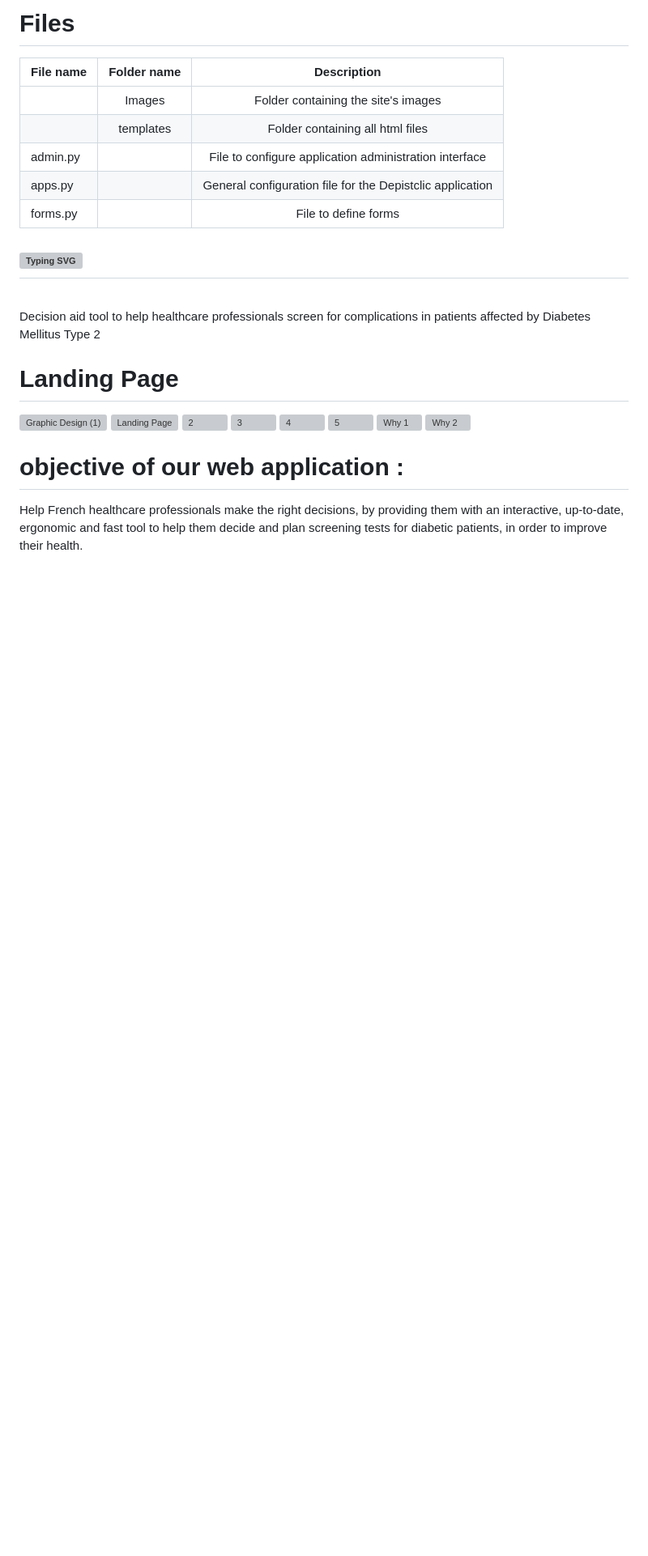
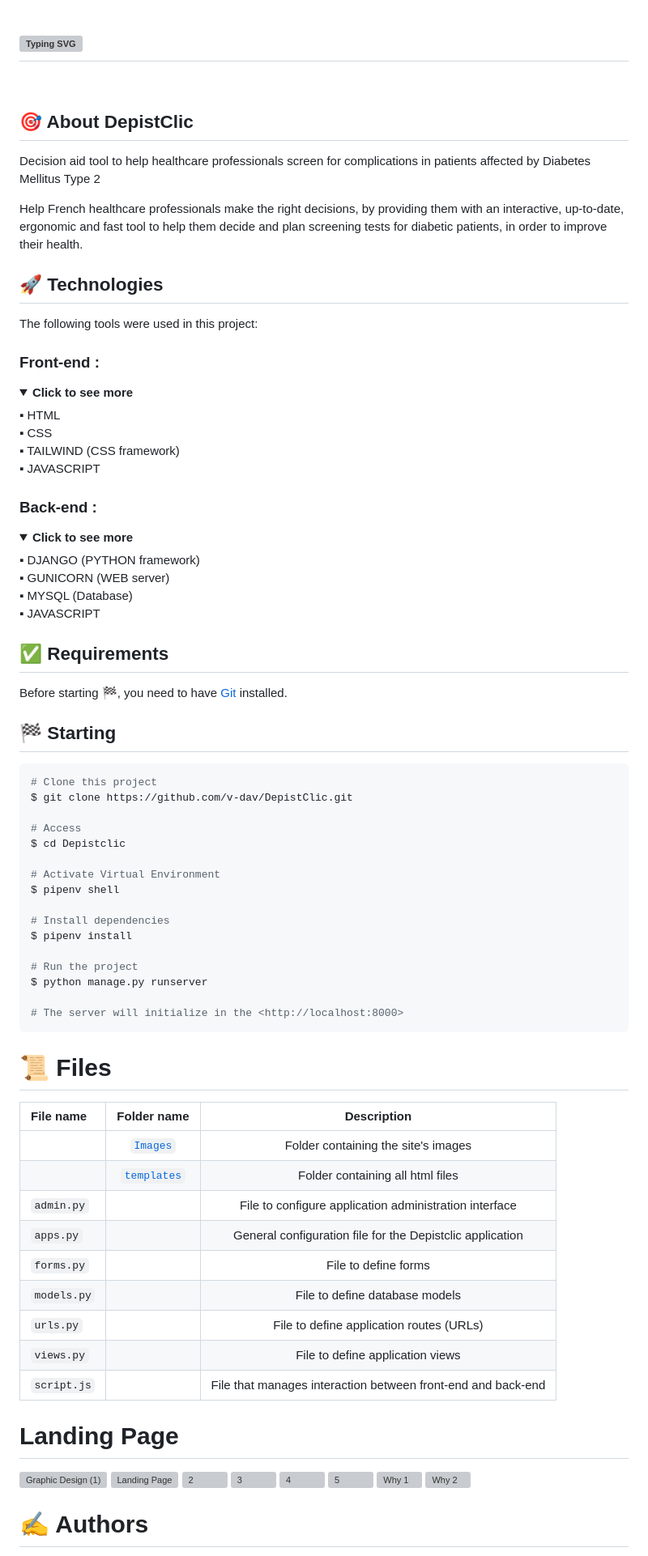
Before and after one commit to v-dav/DepistClic, a Markdown page: README.md, the part around one of its changes. Shown at 81% size. GitHub-like rendering; folded sections open; blank space fills up the shorter version; grey boxes are pictures that could not be loaded.

````diff
--- a/README.md
+++ b/README.md
@@ -1,18 +1,77 @@
-# Files
-| **File name** | **Folder name** | **Description** |
-|:--------|:-----------:|:-----------:|
-||Images|Folder containing the site's images|
-||templates|Folder containing all html files|
-|admin.py||File to configure application administration interface|
-|apps.py||General configuration file for the Depistclic application|
-|forms.py||File to define forms|
-
-
-
 <h2>
     <img src="https://readme-typing-svg.demolab.com?font=Fira+Code&duration=6000&weight=700&size=38&pause=2000&color=0096c7&center=true&vCenter=true&width=1320&height=45&lines=DEPISTCLIC+-+Helping+to+detect+complications+of+diabetes+2" alt="Typing SVG" />
 </h2><br>
+
+## :dart: About DepistClic ##
+
 Decision aid tool to help healthcare professionals screen for complications in patients affected by Diabetes Mellitus Type 2
+
+Help French healthcare professionals make the right decisions, by providing them with an interactive, up-to-date, ergonomic and fast tool to help them decide and plan screening tests for diabetic patients, in order to improve their health.
+
+
+## :rocket: Technologies ##
+
+The following tools were used in this project:
+
+### Front-end :
+<details>
+    <summary>
+        <b>Click to see more</b>
+    </summary>
+▪ HTML<br>
+▪ CSS<br>
+▪ TAILWIND (CSS framework)<br>
+▪ JAVASCRIPT
+</details>
+
+### Back-end :
+<details>
+    <summary>
+        <b>Click to see more</b>
+    </summary>
+▪ DJANGO (PYTHON framework)<br>
+▪ GUNICORN (WEB server)<br>
+▪ MYSQL (Database)<br>
+▪ JAVASCRIPT
+</details>
+
+## :white_check_mark: Requirements ##
+
+Before starting :checkered_flag:, you need to have [Git](https://git-scm.com) installed.
+
+## 🏁 Starting ##
+
+```bash
+# Clone this project
+$ git clone https://github.com/v-dav/DepistClic.git
+
+# Access
+$ cd Depistclic
+
+# Activate Virtual Environment
+$ pipenv shell
+
+# Install dependencies
+$ pipenv install
+
+# Run the project
+$ python manage.py runserver
+
+# The server will initialize in the <http://localhost:8000>
+```
+
+# 📜 Files
+| **File name** | **Folder name** | **Description** |
+|:--------|:-----------:|:-----------:|
+||[`Images`](https://github.com/v-dav/DepistClic/tree/main/DepistClic/mainapp/static/Images)|Folder containing the site's images|
+||[`templates`](https://github.com/v-dav/DepistClic/tree/main/DepistClic/mainapp/templates)|Folder containing all html files|
+|`admin.py`||File to configure application administration interface|
+|`apps.py`||General configuration file for the Depistclic application|
+|`forms.py`||File to define forms|
+|`models.py`||File to define database models|
+|`urls.py`||File to define application routes (URLs)|
+|`views.py`||File to define application views|
+|`script.js`||File that manages interaction between front-end and back-end|
 
 
 # Landing Page
@@ -25,7 +84,6 @@ Decision aid tool to help healthcare professionals screen for complications in p
 ![Why 1](https://github.com/v-dav/DepistClic/assets/115344057/83c66e0e-4673-4cc9-bc99-e9f3fc987955)
 ![Why 2](https://github.com/v-dav/DepistClic/assets/115344057/b658bfb7-b831-48d0-8f23-7addbfd3a86e)
 
-# objective of our web application :
-Help French healthcare professionals make the right decisions, by providing them with an interactive, up-to-date, ergonomic and fast tool to help them decide and plan screening tests for diabetic patients, in order to improve their health.
 
+# :writing_hand: Authors
 
````
Also changed, not shown: other parts of README.md (+1 -29 lines).
